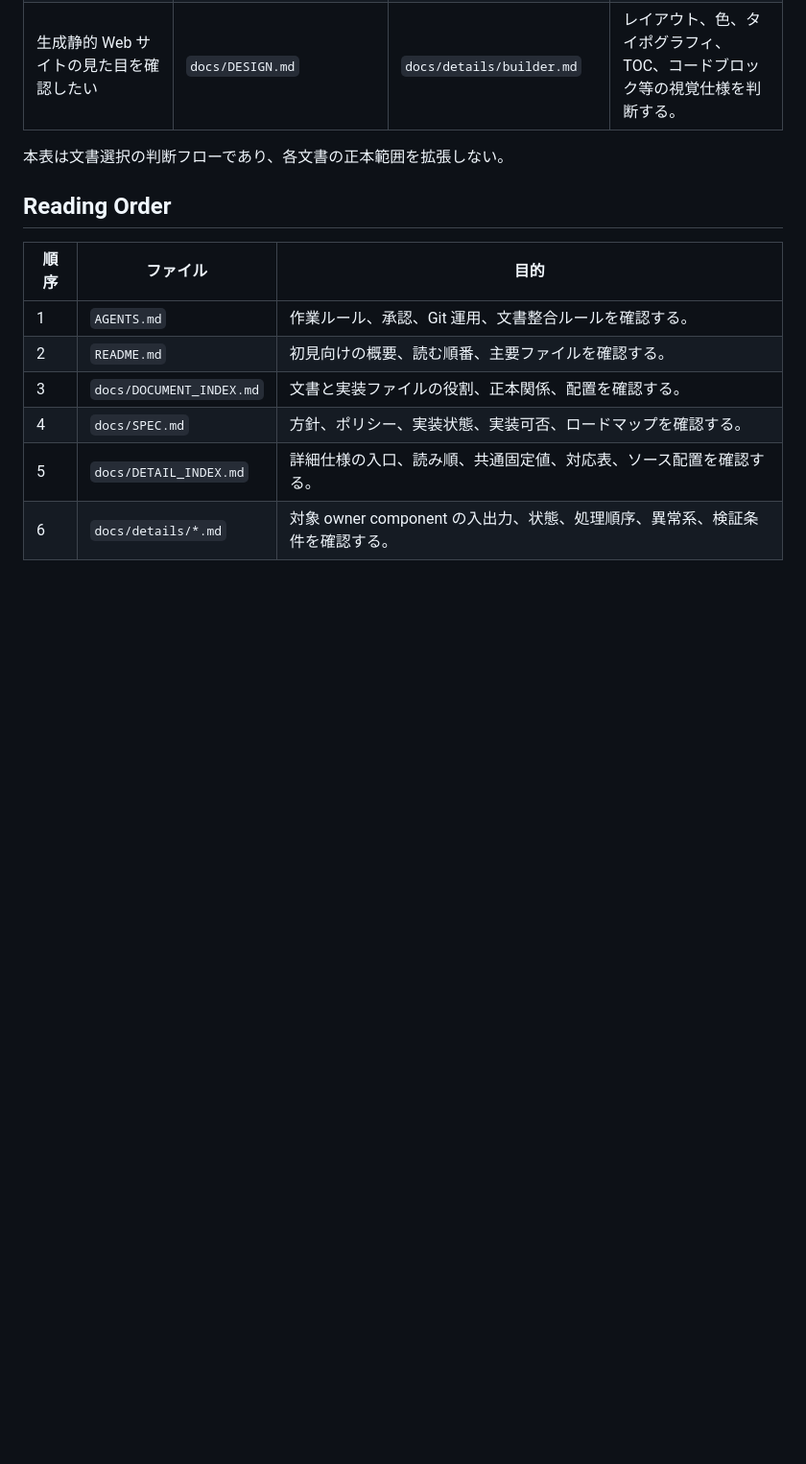
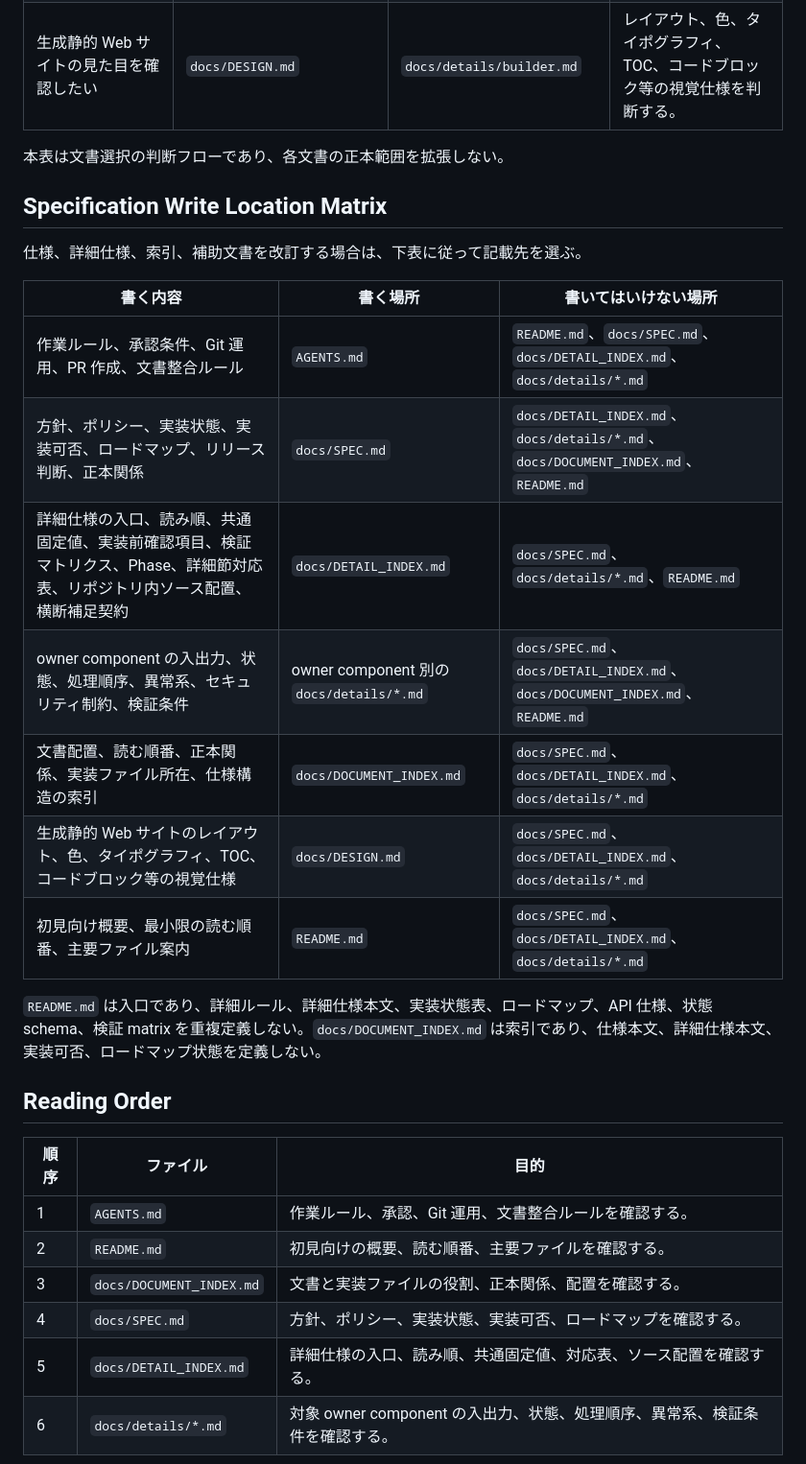
Before and after one commit to fqwink/Build-Scripts, a Markdown page: docs/DOCUMENT_INDEX.md, the part around the change. Shown at 96% size. GitHub-like rendering; blank space fills up the shorter version.

Commit message:
Clarify specification write locations

```diff
--- a/docs/DOCUMENT_INDEX.md
+++ b/docs/DOCUMENT_INDEX.md
@@ -35,6 +35,22 @@
 | 生成静的 Web サイトの見た目を確認したい | `docs/DESIGN.md` | `docs/details/builder.md` | レイアウト、色、タイポグラフィ、TOC、コードブロック等の視覚仕様を判断する。 |
 
 本表は文書選択の判断フローであり、各文書の正本範囲を拡張しない。
+
+## Specification Write Location Matrix
+
+仕様、詳細仕様、索引、補助文書を改訂する場合は、下表に従って記載先を選ぶ。
+
+| 書く内容 | 書く場所 | 書いてはいけない場所 |
+|----------|----------|----------------------|
+| 作業ルール、承認条件、Git 運用、PR 作成、文書整合ルール | `AGENTS.md` | `README.md`、`docs/SPEC.md`、`docs/DETAIL_INDEX.md`、`docs/details/*.md` |
+| 方針、ポリシー、実装状態、実装可否、ロードマップ、リリース判断、正本関係 | `docs/SPEC.md` | `docs/DETAIL_INDEX.md`、`docs/details/*.md`、`docs/DOCUMENT_INDEX.md`、`README.md` |
+| 詳細仕様の入口、読み順、共通固定値、実装前確認項目、検証マトリクス、Phase、詳細節対応表、リポジトリ内ソース配置、横断補足契約 | `docs/DETAIL_INDEX.md` | `docs/SPEC.md`、`docs/details/*.md`、`README.md` |
+| owner component の入出力、状態、処理順序、異常系、セキュリティ制約、検証条件 | owner component 別の `docs/details/*.md` | `docs/SPEC.md`、`docs/DETAIL_INDEX.md`、`docs/DOCUMENT_INDEX.md`、`README.md` |
+| 文書配置、読む順番、正本関係、実装ファイル所在、仕様構造の索引 | `docs/DOCUMENT_INDEX.md` | `docs/SPEC.md`、`docs/DETAIL_INDEX.md`、`docs/details/*.md` |
+| 生成静的 Web サイトのレイアウト、色、タイポグラフィ、TOC、コードブロック等の視覚仕様 | `docs/DESIGN.md` | `docs/SPEC.md`、`docs/DETAIL_INDEX.md`、`docs/details/*.md` |
+| 初見向け概要、最小限の読む順番、主要ファイル案内 | `README.md` | `docs/SPEC.md`、`docs/DETAIL_INDEX.md`、`docs/details/*.md` |
+
+`README.md` は入口であり、詳細ルール、詳細仕様本文、実装状態表、ロードマップ、API 仕様、状態 schema、検証 matrix を重複定義しない。`docs/DOCUMENT_INDEX.md` は索引であり、仕様本文、詳細仕様本文、実装可否、ロードマップ状態を定義しない。
 
 ## Reading Order
 
```
